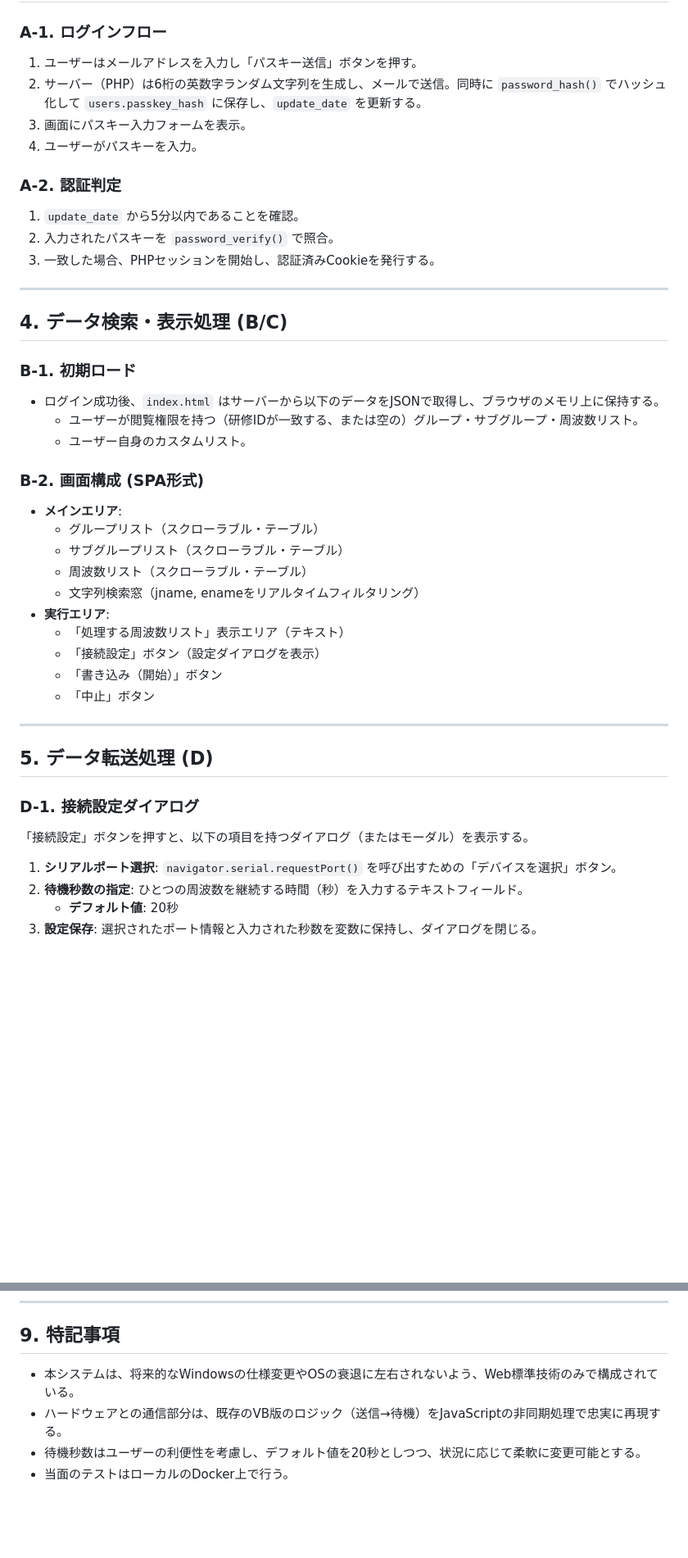
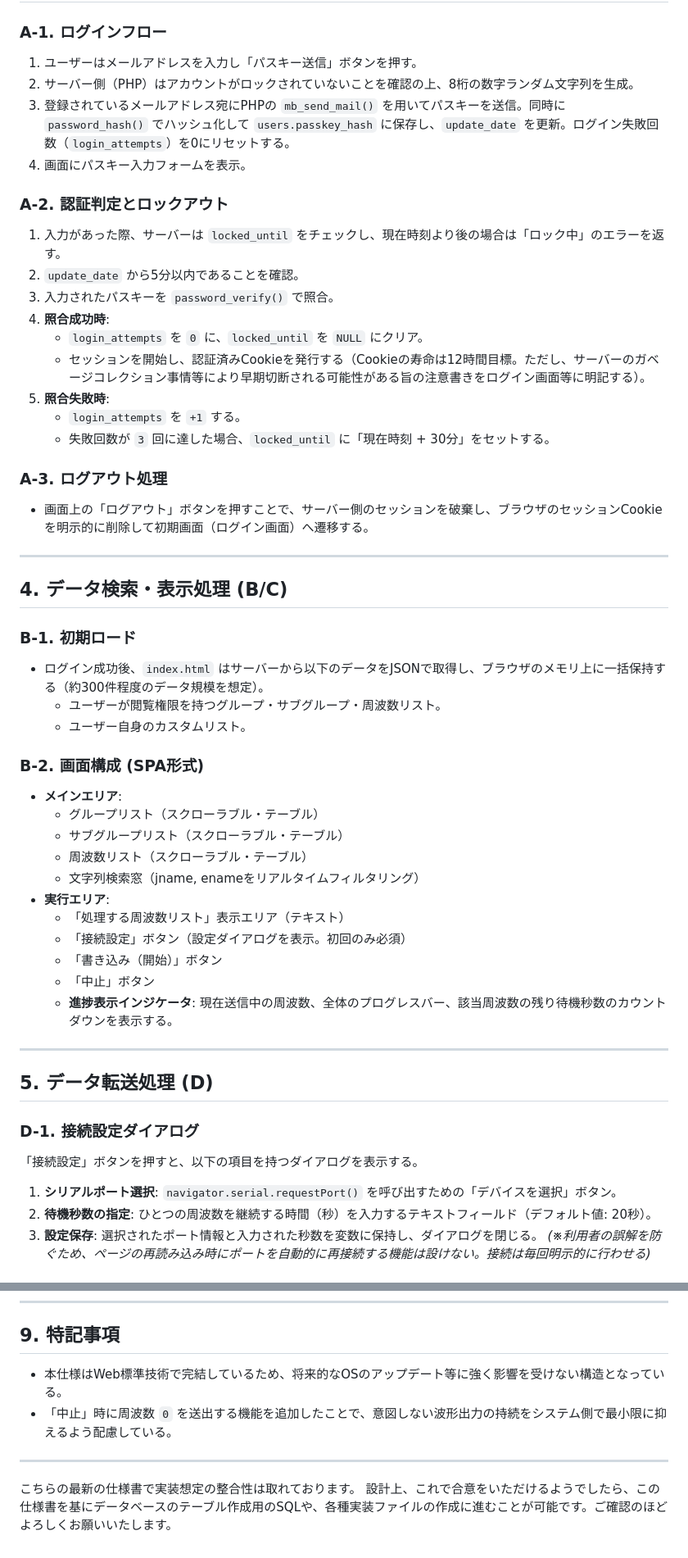
Before and after one commit to ttakao/remedymaker_v3, a Markdown page: README.md, 2 parts joined by grey strips. Shown at 82% size. GitHub-like rendering; blank space fills up the shorter version.

```diff
--- a/README.md
+++ b/README.md
@@ -71,44 +74,54 @@ Windowsアプリ（Visual Basic等）からの脱却を図り、ChromeOS (Chrome
 
 ### A-1. ログインフロー
-1. ユーザーはメールアドレスを入力し「パスキー送信」ボタンを押す。
-2. サーバー（PHP）は6桁の英数字ランダム文字列を生成し、メールで送信。同時に `password_hash()` でハッシュ化して `users.passkey_hash` に保存し、`update_date` を更新する。
-3. 画面にパスキー入力フォームを表示。
-4. ユーザーがパスキーを入力。
+1.  ユーザーはメールアドレスを入力し「パスキー送信」ボタンを押す。
+2.  サーバー側（PHP）はアカウントがロックされていないことを確認の上、8桁の数字ランダム文字列を生成。
+3.  登録されているメールアドレス宛にPHPの `mb_send_mail()` を用いてパスキーを送信。同時に `password_hash()` でハッシュ化して `users.passkey_hash` に保存し、`update_date` を更新。ログイン失敗回数（`login_attempts`）を0にリセットする。
+4.  画面にパスキー入力フォームを表示。
 
-### A-2. 認証判定
-1. `update_date` から5分以内であることを確認。
-2. 入力されたパスキーを `password_verify()` で照合。
-3. 一致した場合、PHPセッションを開始し、認証済みCookieを発行する。
+### A-2. 認証判定とロックアウト
+1.  入力があった際、サーバーは `locked_until` をチェックし、現在時刻より後の場合は「ロック中」のエラーを返す。
+2.  `update_date` から5分以内であることを確認。
+3.  入力されたパスキーを `password_verify()` で照合。
+4.  **照合成功時**:
+    *   `login_attempts` を `0` に、`locked_until` を `NULL` にクリア。
+    *   セッションを開始し、認証済みCookieを発行する（Cookieの寿命は12時間目標。ただし、サーバーのガベージコレクション事情等により早期切断される可能性がある旨の注意書きをログイン画面等に明記する）。
+5.  **照合失敗時**:
+    *   `login_attempts` を `+1` する。
+    *   失敗回数が `3` 回に達した場合、`locked_until` に「現在時刻 + 30分」をセットする。
+
+### A-3. ログアウト処理
+*   画面上の「ログアウト」ボタンを押すことで、サーバー側のセッションを破棄し、ブラウザのセッションCookieを明示的に削除して初期画面（ログイン画面）へ遷移する。
 
 ---
 
 ## 4. データ検索・表示処理 (B/C)
 
 ### B-1. 初期ロード
-- ログイン成功後、`index.html` はサーバーから以下のデータをJSONで取得し、ブラウザのメモリ上に保持する。
-    - ユーザーが閲覧権限を持つ（研修IDが一致する、または空の）グループ・サブグループ・周波数リスト。
-    - ユーザー自身のカスタムリスト。
+*   ログイン成功後、`index.html` はサーバーから以下のデータをJSONで取得し、ブラウザのメモリ上に一括保持する（約300件程度のデータ規模を想定）。
+    *   ユーザーが閲覧権限を持つグループ・サブグループ・周波数リスト。
+    *   ユーザー自身のカスタムリスト。
 
 ### B-2. 画面構成 (SPA形式)
-- **メインエリア**:
-    - グループリスト（スクローラブル・テーブル）
-    - サブグループリスト（スクローラブル・テーブル）
-    - 周波数リスト（スクローラブル・テーブル）
-    - 文字列検索窓（jname, enameをリアルタイムフィルタリング）
-- **実行エリア**:
-    - 「処理する周波数リスト」表示エリア（テキスト）
-    - 「接続設定」ボタン（設定ダイアログを表示）
-    - 「書き込み（開始）」ボタン
-    - 「中止」ボタン
+*   **メインエリア**:
+    *   グループリスト（スクローラブル・テーブル）
+    *   サブグループリスト（スクローラブル・テーブル）
+    *   周波数リスト（スクローラブル・テーブル）
+    *   文字列検索窓（jname, enameをリアルタイムフィルタリング）
+*   **実行エリア**:
+    *   「処理する周波数リスト」表示エリア（テキスト）
+    *   「接続設定」ボタン（設定ダイアログを表示。初回のみ必須）
+    *   「書き込み（開始）」ボタン
+    *   「中止」ボタン
+    *   **進捗表示インジケータ**: 現在送信中の周波数、全体のプログレスバー、該当周波数の残り待機秒数のカウントダウンを表示する。
 
 ---
 
 ## 5. データ転送処理 (D)
 
 ### D-1. 接続設定ダイアログ
-「接続設定」ボタンを押すと、以下の項目を持つダイアログ（またはモーダル）を表示する。
-1. **シリアルポート選択**: `navigator.serial.requestPort()` を呼び出すための「デバイスを選択」ボタン。
-2. **待機秒数の指定**: ひとつの周波数を継続する時間（秒）を入力するテキストフィールド。
-    - **デフォルト値**: 20秒
-3. **設定保存**: 選択されたポート情報と入力された秒数を変数に保持し、ダイアログを閉じる。
+「接続設定」ボタンを押すと、以下の項目を持つダイアログを表示する。
+1.  **シリアルポート選択**: `navigator.serial.requestPort()` を呼び出すための「デバイスを選択」ボタン。
+2.  **待機秒数の指定**: ひとつの周波数を継続する時間（秒）を入力するテキストフィールド（デフォルト値: 20秒）。
+3.  **設定保存**: 選択されたポート情報と入力された秒数を変数に保持し、ダイアログを閉じる。
+    *(※利用者の誤解を防ぐため、ページの再読み込み時にポートを自動的に再接続する機能は設けない。接続は毎回明示的に行わせる)*
 
@@ -165,7 +187,10 @@ Windowsアプリ（Visual Basic等）からの脱却を図り、ChromeOS (Chrome
 ---
 
 ## 9. 特記事項
-- 本システムは、将来的なWindowsの仕様変更やOSの衰退に左右されないよう、Web標準技術のみで構成されている。
-- ハードウェアとの通信部分は、既存のVB版のロジック（送信→待機）をJavaScriptの非同期処理で忠実に再現する。
-- 待機秒数はユーザーの利便性を考慮し、デフォルト値を20秒としつつ、状況に応じて柔軟に変更可能とする。
-- 当面のテストはローカルのDocker上で行う。
+*   本仕様はWeb標準技術で完結しているため、将来的なOSのアップデート等に強く影響を受けない構造となっている。
+*   「中止」時に周波数 `0` を送出する機能を追加したことで、意図しない波形出力の持続をシステム側で最小限に抑えるよう配慮している。
+
+---
+
+こちらの最新の仕様書で実装想定の整合性は取れております。
+設計上、これで合意をいただけるようでしたら、この仕様書を基にデータベースのテーブル作成用のSQLや、各種実装ファイルの作成に進むことが可能です。ご確認のほどよろしくお願いいたします。
```
Also changed, not shown: other parts of README.md (+76 -64 lines).
